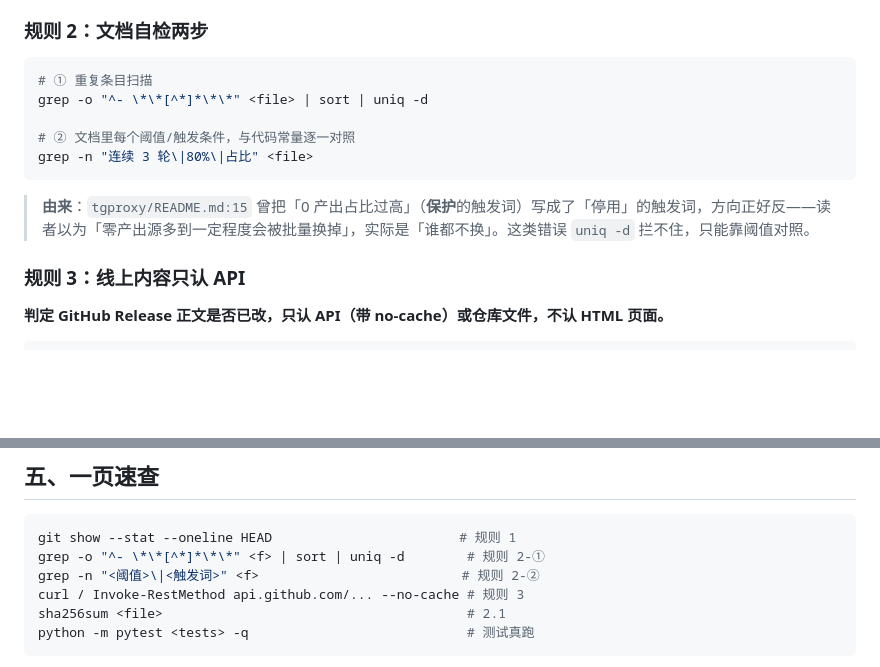
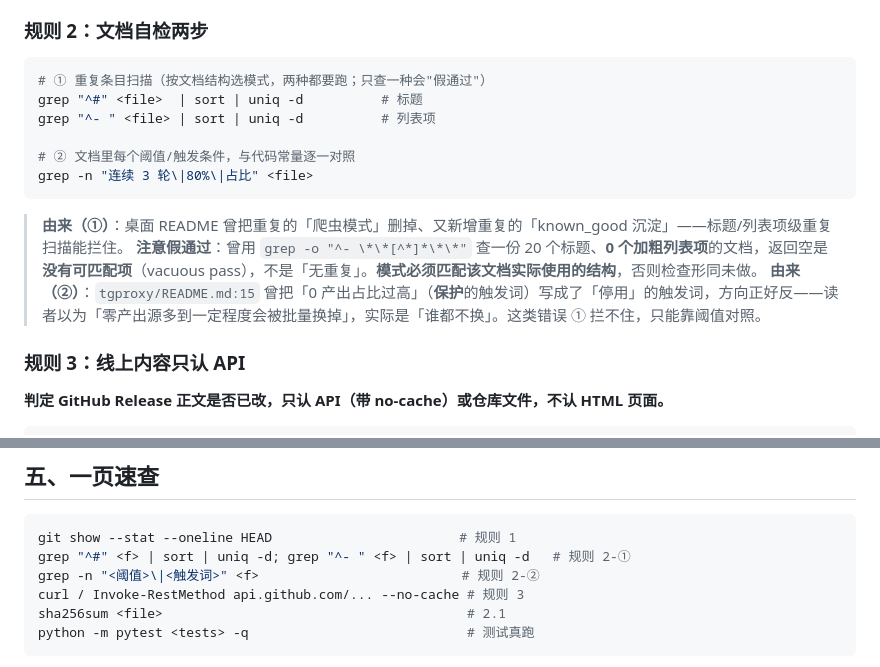
Before and after one commit to 200111226011qw-debug/tgproxy, a Markdown page: docs/internal/review-methodology.md, 2 parts joined by grey strips. Rendered like a GitHub page; blank space fills up the shorter version.

Commit message:
docs: 规则 2-① 改为标题+列表项双模式扫描（修假通过）
旧单模式 grep -o "^- \*\*[^*]*\*\*" 在 0 个加粗列表项的文档上返回空，
属 vacuous pass（没有可匹配项 ≠ 无重复），检查形同未做。
改为标题/列表项双模式（按文档结构两种都要跑），并把假通过案例与
「模式必须匹配文档实际结构」的警示写进规则由来。

````diff
--- a/docs/internal/review-methodology.md
+++ b/docs/internal/review-methodology.md
@@ -29,14 +29,17 @@ git show --stat --oneline HEAD
 ### 规则 2：文档自检两步
 
 ```bash
-# ① 重复条目扫描
-grep -o "^- \*\*[^*]*\*\*" <file> | sort | uniq -d
+# ① 重复条目扫描（按文档结构选模式，两种都要跑；只查一种会"假通过"）
+grep "^#" <file>  | sort | uniq -d          # 标题
+grep "^- " <file> | sort | uniq -d          # 列表项
 
 # ② 文档里每个阈值/触发条件，与代码常量逐一对照
 grep -n "连续 3 轮\|80%\|占比" <file>
 ```
 
-> **由来**：`tgproxy/README.md:15` 曾把「0 产出占比过高」（**保护**的触发词）写成了「停用」的触发词，方向正好反——读者以为「零产出源多到一定程度会被批量换掉」，实际是「谁都不换」。这类错误 `uniq -d` 拦不住，只能靠阈值对照。
+> **由来（①）**：桌面 README 曾把重复的「爬虫模式」删掉、又新增重复的「known_good 沉淀」——标题/列表项级重复扫描能拦住。
+> **注意假通过**：曾用 `grep -o "^- \*\*[^*]*\*\*"` 查一份 20 个标题、**0 个加粗列表项**的文档，返回空是**没有可匹配项**（vacuous pass），不是「无重复」。**模式必须匹配该文档实际使用的结构**，否则检查形同未做。
+> **由来（②）**：`tgproxy/README.md:15` 曾把「0 产出占比过高」（**保护**的触发词）写成了「停用」的触发词，方向正好反——读者以为「零产出源多到一定程度会被批量换掉」，实际是「谁都不换」。这类错误 ① 拦不住，只能靠阈值对照。
 
 ### 规则 3：线上内容只认 API
 
@@ -149,7 +152,7 @@ hashlib.sha256(b.replace(b'\r\n', b'\n')).hexdigest()
 
 ```bash
 git show --stat --oneline HEAD                        # 规则 1
-grep -o "^- \*\*[^*]*\*\*" <f> | sort | uniq -d        # 规则 2-①
+grep "^#" <f> | sort | uniq -d; grep "^- " <f> | sort | uniq -d   # 规则 2-①
 grep -n "<阈值>\|<触发词>" <f>                          # 规则 2-②
 curl / Invoke-RestMethod api.github.com/... --no-cache # 规则 3
 sha256sum <file>                                       # 2.1
````
